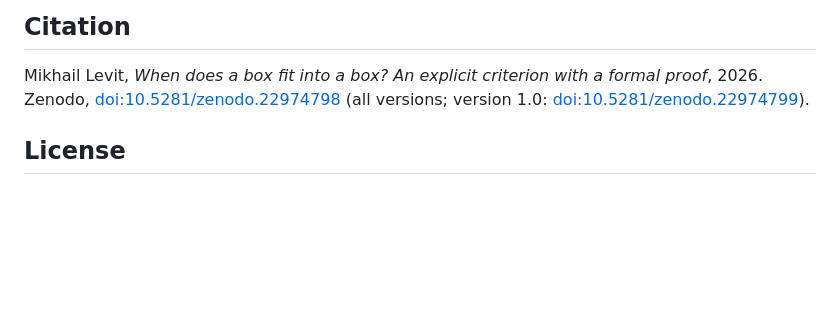
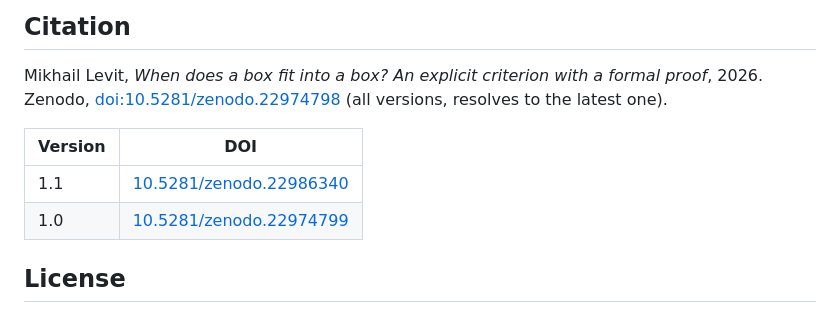
Before and after one commit to MikhailLevit1987/box-in-box, a Markdown page: README.md, the part around the change. Rendered like a GitHub page; blank space fills up the shorter version.

Commit message:
README: DOI of version 1.1

```diff
--- a/README.md
+++ b/README.md
@@ -97,8 +97,13 @@ the answer.
 ## Citation
 
 Mikhail Levit, *When does a box fit into a box? An explicit criterion with a formal proof*, 2026.
-Zenodo, [doi:10.5281/zenodo.22974798](https://doi.org/10.5281/zenodo.22974798) (all versions;
-version 1.0: [doi:10.5281/zenodo.22974799](https://doi.org/10.5281/zenodo.22974799)).
+Zenodo, [doi:10.5281/zenodo.22974798](https://doi.org/10.5281/zenodo.22974798) (all versions,
+resolves to the latest one).
+
+| Version | DOI |
+|---|---|
+| 1.1 | [10.5281/zenodo.22986340](https://doi.org/10.5281/zenodo.22986340) |
+| 1.0 | [10.5281/zenodo.22974799](https://doi.org/10.5281/zenodo.22974799) |
 
 ## License
 
```
